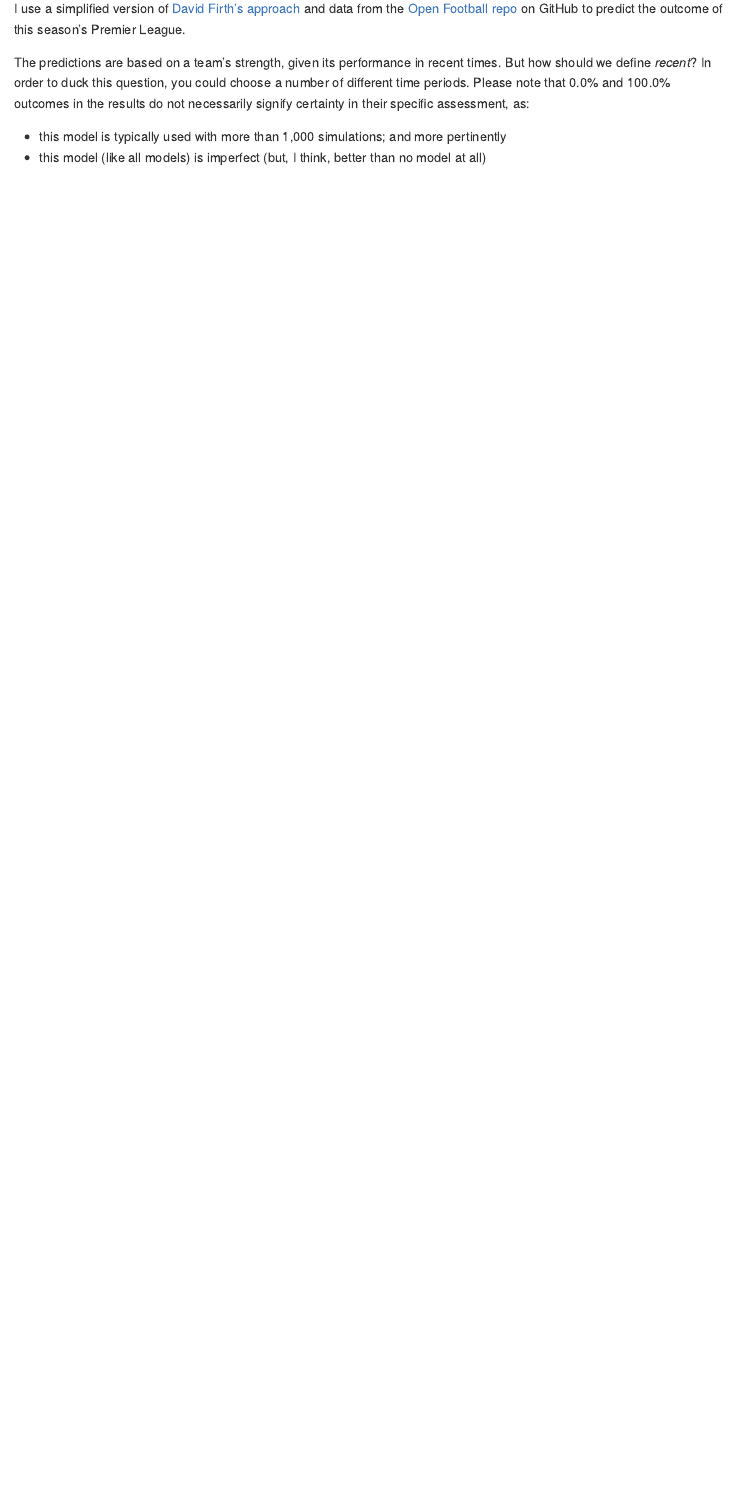
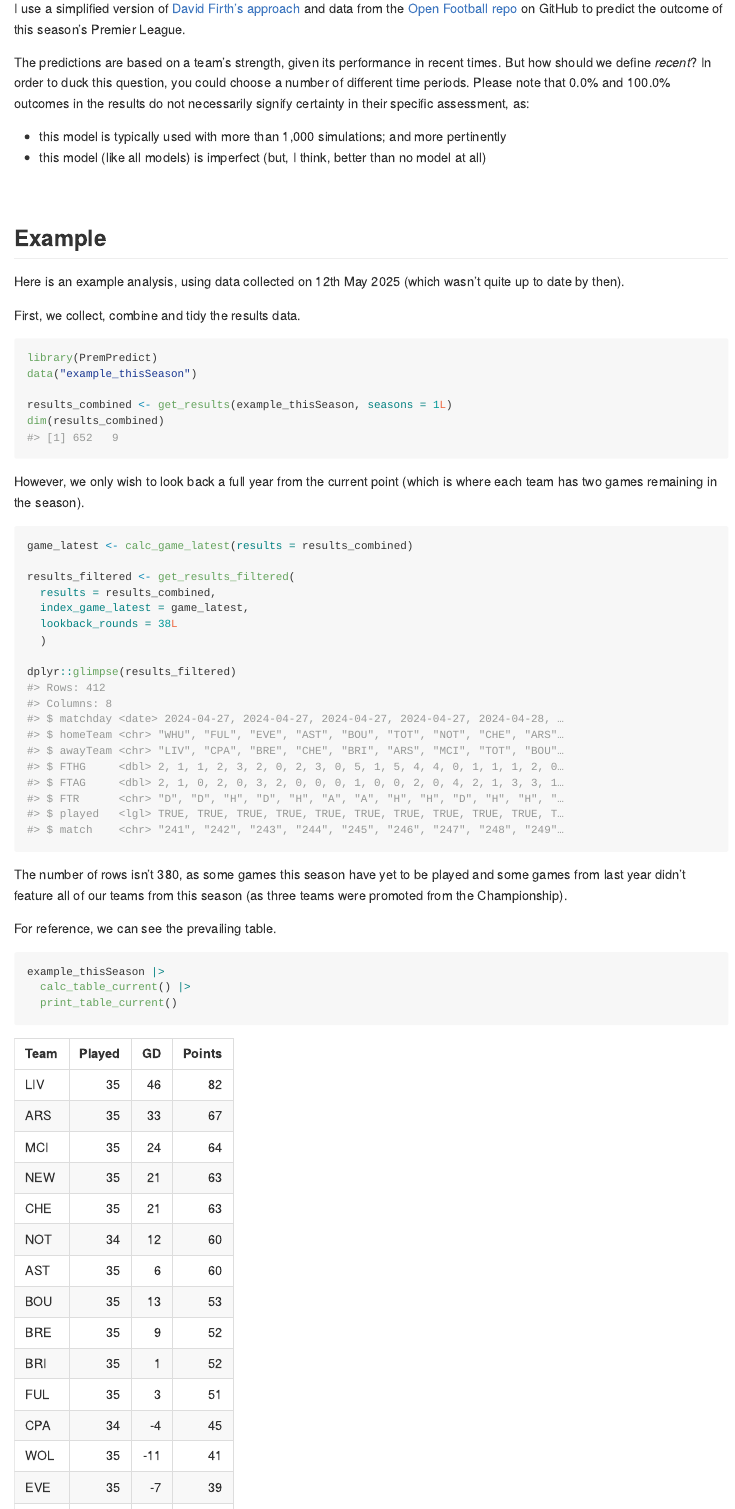
Before and after one commit to p0bs/PremPredict, an R Markdown document (README.Rmd): the page in a window 1100 px wide, from 580 px down. Rendered offline with R 4.5, knitr and Pandoc, with nearby package versions; badge pictures from the web are left out.

Commit message:
Update README to provide an example of the package in action

````diff
--- a/README.Rmd
+++ b/README.Rmd
@@ -46,3 +46,42 @@ The predictions are based on a team's strength, given its performance in recent
 
   * this model is typically used with more than 1,000 simulations; and more pertinently
   * this model (like all models) is imperfect (but, I think, better than no model at all)
+
+<br/>
+
+## Example
+
+Here is an example analysis, using data collected on 12th May 2025 (which wasn't quite up to date by then).
+
+First, we collect, combine and tidy the results data.
+
+```{r}
+library(PremPredict)
+data("example_thisSeason")
+
+results_combined <- get_results(example_thisSeason, seasons = 1L)
+dim(results_combined)
+```
+
+However, we only wish to look back a full year from the current point (which is where each team has two games remaining in the season).
+
+```{r}
+game_latest <- calc_game_latest(results = results_combined)
+
+results_filtered <- get_results_filtered(
+  results = results_combined,
+  index_game_latest = game_latest,
+  lookback_rounds = 38L
+  )
+
+dplyr::glimpse(results_filtered)
+```
+
+The number of rows isn't 380, as some games this season have yet to be played and some games from last year didn't feature all of our teams from this season (as three teams were promoted from the Championship).
+
+For reference, we can see the prevailing table.
+
+```{r}
+example_thisSeason |>
+  calc_table_current() |>
+  print_table_current()
````
Also changed, not shown: README.md, README.Rmd (11 more changed lines).
